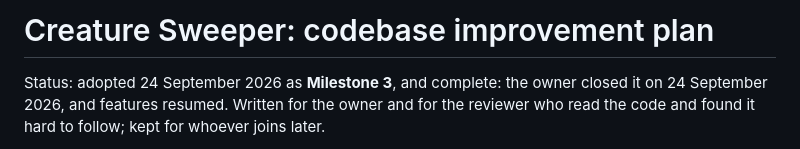
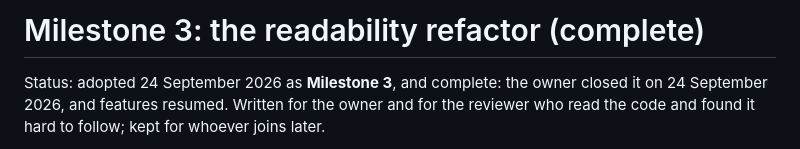
Before and after one commit to Skizmo229/Creature-Sweeper, a Markdown page: docs/refactoring-plan.md, the part around one of its changes. Drawn GitHub-style.

Commit message:
Title the refactoring plan as the milestone it was
"Creature Sweeper: codebase improvement plan" becomes "Milestone 3: the
readability refactor (complete)", the name every other document gives
it and the shape of the other two plans' titles. One over-long line
rewrapped.

Co-Authored-By: Claude Opus 5.5 <noreply@anthropic.com>

```diff
--- a/docs/refactoring-plan.md
+++ b/docs/refactoring-plan.md
@@ -1,4 +1,4 @@
-# Creature Sweeper: codebase improvement plan
+# Milestone 3: the readability refactor (complete)
 
 Status: adopted 24 September 2026 as **Milestone 3**, and complete: the owner closed it on 24
 September 2026, and features resumed. Written for the owner and for the reviewer who read the code
```
Also changed, not shown: other parts of docs/refactoring-plan.md (+3 -3 lines).
